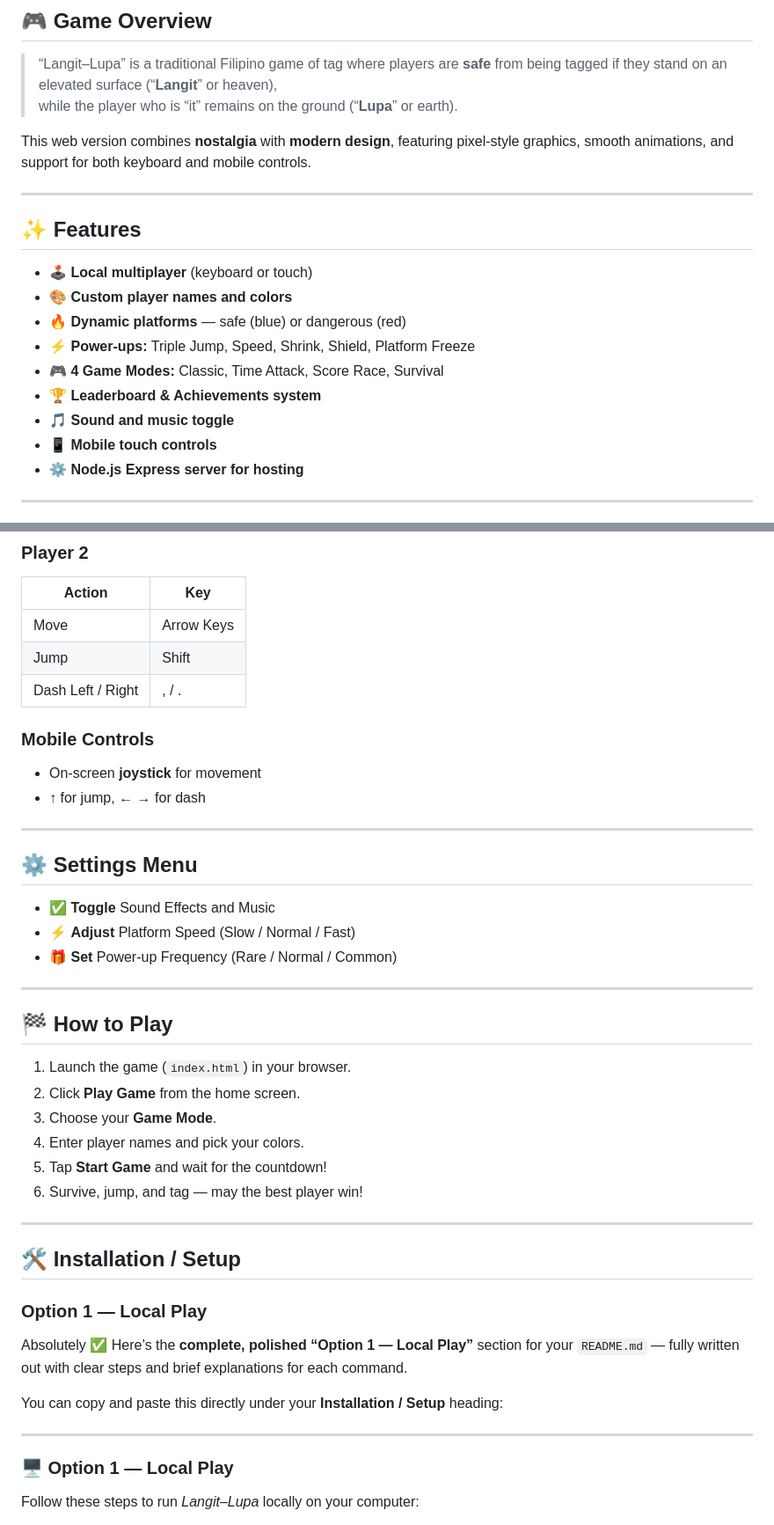
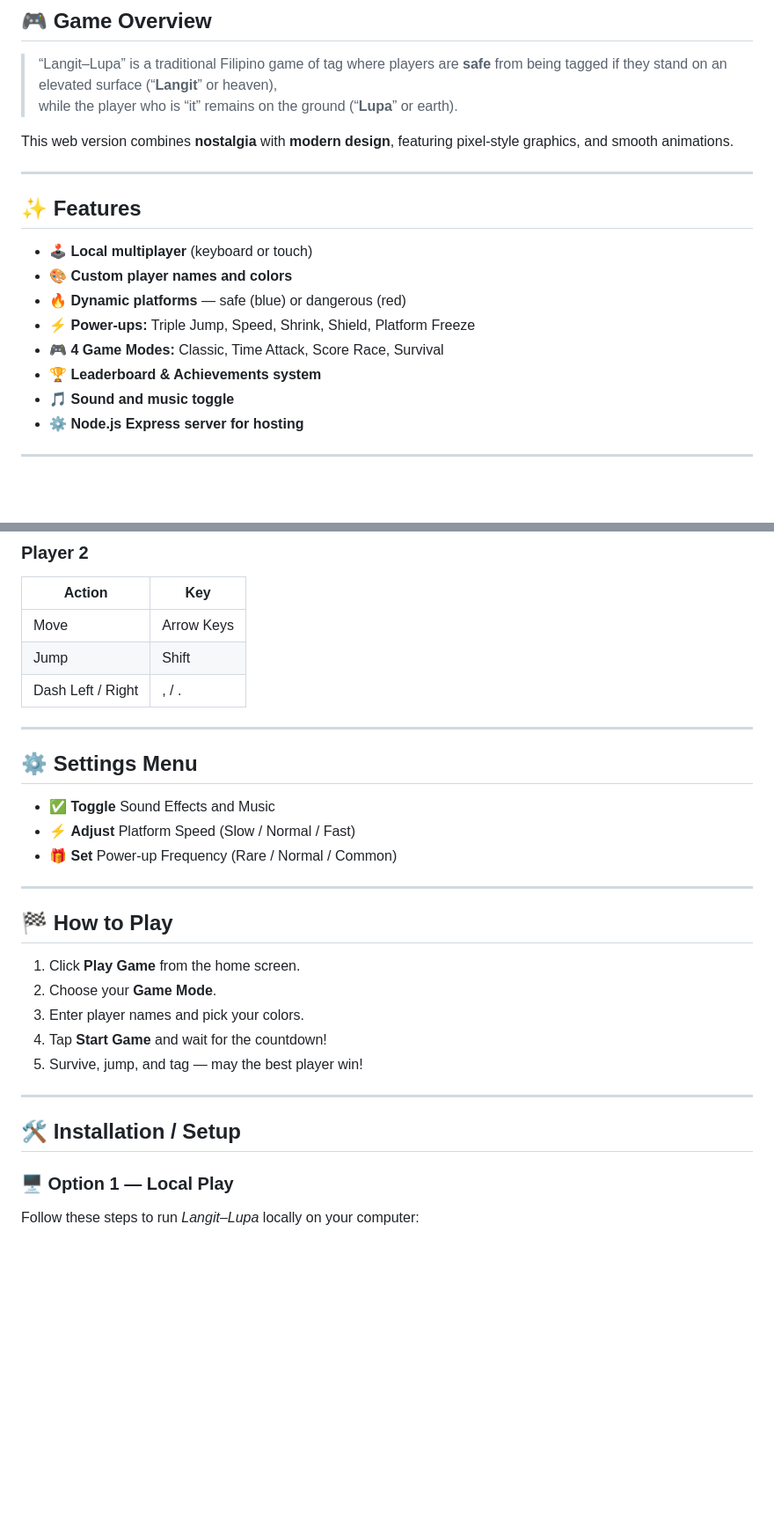
Before and after one commit to CaraliAnnalyn/Langit_lupa, a Markdown page: README.md, 2 parts joined by grey strips. Shown at 88% size. Drawn GitHub-style; blank space fills up the shorter version.

```diff
--- a/README.md
+++ b/README.md
@@ -10,7 +10,7 @@ Players jump across platforms, avoid lava, and try to tag each other while stayi
 > “Langit–Lupa” is a traditional Filipino game of tag where players are **safe** from being tagged if they stand on an elevated surface (“**Langit**” or heaven),
 > while the player who is “it” remains on the ground (“**Lupa**” or earth).
 
-This web version combines **nostalgia** with **modern design**, featuring pixel-style graphics, smooth animations, and support for both keyboard and mobile controls.
+This web version combines **nostalgia** with **modern design**, featuring pixel-style graphics, and smooth animations.
 
 ---
 
@@ -23,7 +23,6 @@ This web version combines **nostalgia** with **modern design**, featuring pixel-
 - 🎮 **4 Game Modes:** Classic, Time Attack, Score Race, Survival
 - 🏆 **Leaderboard & Achievements system**
 - 🎵 **Sound and music toggle**
-- 📱 **Mobile touch controls**
 - ⚙️ **Node.js Express server for hosting**
 
 ---
@@ -66,10 +65,6 @@ This web version combines **nostalgia** with **modern design**, featuring pixel-
 | Jump | Shift |
 | Dash Left / Right | , / . |
 
-### Mobile Controls
-- On-screen **joystick** for movement
-- **↑** for jump, **← →** for dash
-
 ---
 
 ## ⚙️ Settings Menu
@@ -81,24 +76,15 @@ This web version combines **nostalgia** with **modern design**, featuring pixel-
 ---
 
 ## 🏁 How to Play
-
-1. Launch the game (`index.html`) in your browser.
-2. Click **Play Game** from the home screen.
-3. Choose your **Game Mode**.
-4. Enter player names and pick your colors.
-5. Tap **Start Game** and wait for the countdown!
-6. Survive, jump, and tag — may the best player win!
+1. Click **Play Game** from the home screen.
+2. Choose your **Game Mode**.
+3. Enter player names and pick your colors.
+4. Tap **Start Game** and wait for the countdown!
+5. Survive, jump, and tag — may the best player win!
 
 ---
 
 ## 🛠️ Installation / Setup
-
-### Option 1 — Local Play
-Absolutely ✅ Here’s the **complete, polished “Option 1 — Local Play”** section for your `README.md` — fully written out with clear steps and brief explanations for each command.
-
-You can copy and paste this directly under your **Installation / Setup** heading:
-
----
 
 ### 🖥️ Option 1 — Local Play
 
```
Also changed, not shown: other parts of README.md (+0 -1 lines).
